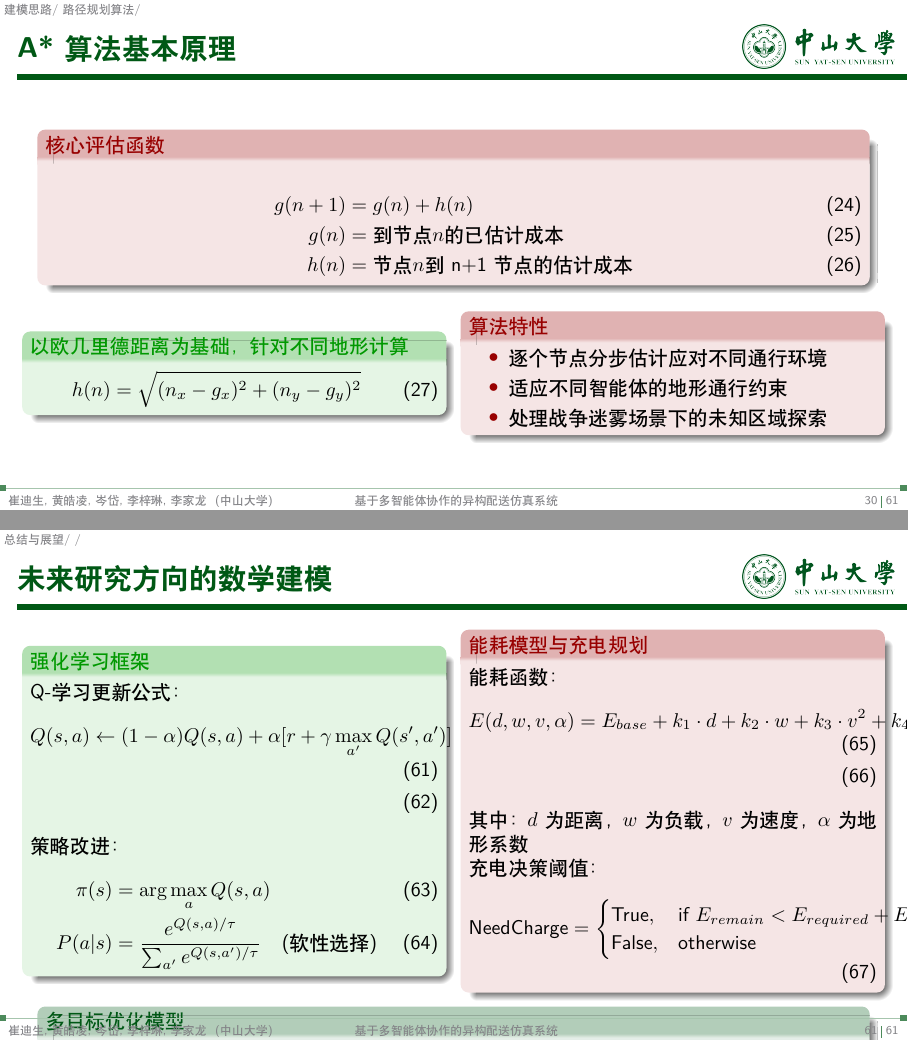
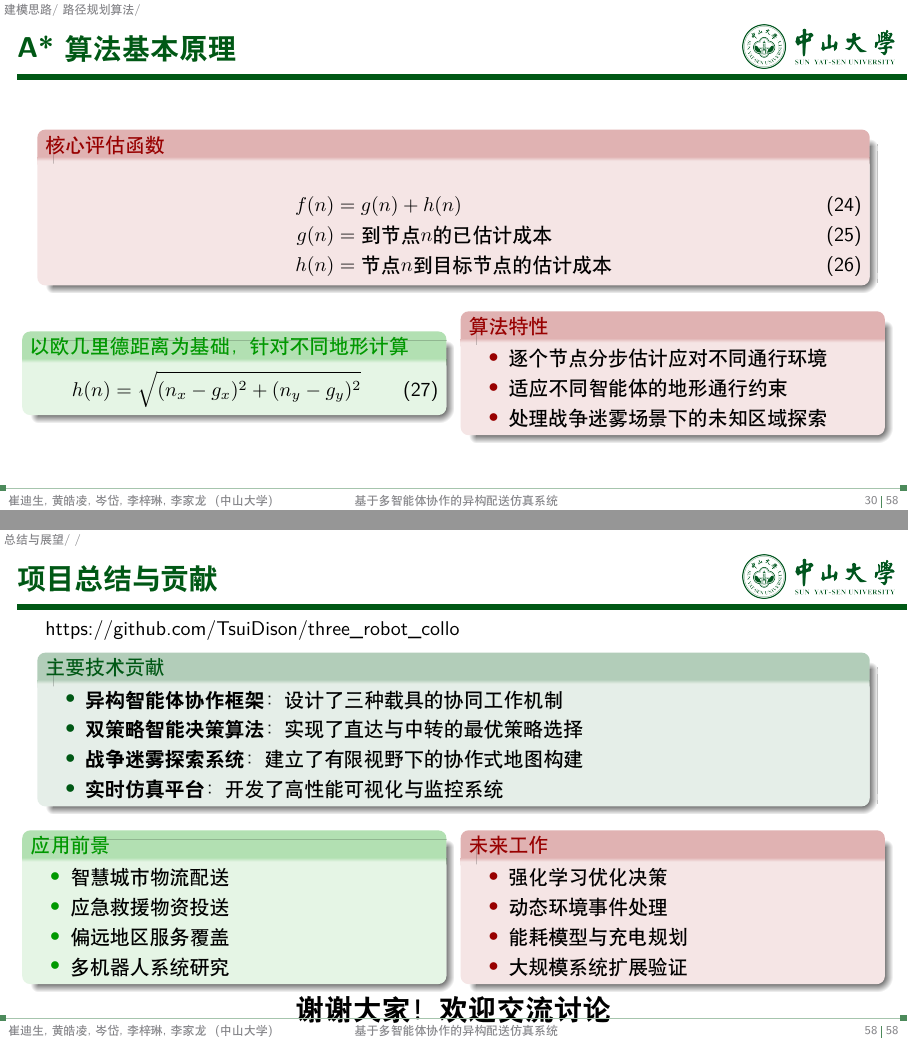
Before and after one commit to TsuiDison/three_robot_collo, LaTeX slides (ppt/main.tex): pages 30 and 61 of 61 before the commit and pages 30 and 58 of 58 after it, joined at a grey line. Compiled offline with XeLaTeX.

Commit message:
ppt change

```diff
--- a/ppt/main.tex
+++ b/ppt/main.tex
@@ -614,5 +614,5 @@ $T_{delay} = \left(\sum_{i=1}^{n} \frac{D_{segment_i}}{V_{agent\_base} \times \b
  \item $T_{processing}$：系统处理时间
- \item $α_{time\_cost}$：时间成本系数
+ \item $\alpha_{time\_cost}$：时间成本系数
 
 
 
@@ -678,9 +678,9 @@ $T_{delay} = \left(\sum_{i=1}^{n} \frac{D_{segment_i}}{V_{agent\_base} \times \b
 \begin{frame}{A*算法基本原理}
     \begin{alertblock}{核心评估函数}
         \begin{align}
-            g(n+1) &= g(n) + h(n) \\
+            f(n) &= g(n) + h(n) \\
             g(n) &= \text{到节点}n\text{的已估计成本} \\
-            h(n) &= \text{节点}n\text{到n+1节点的估计成本}
+            h(n) &= \text{节点}n\text{到目标节点的估计成本}
         \end{align}
     \end{alertblock}
 
@@ -788,4 +788,3 @@ $T_{delay} = \left(\sum_{i=1}^{n} \frac{D_{segment_i}}{V_{agent\_base} \times \b
     \end{columns}
 \end{frame}
 
-\begin{frame}{多智能体协调算法公式}
@@ -1297,6 +1248,7 @@ $T_{delay} = \left(\sum_{i=1}^{n} \frac{D_{segment_i}}{V_{agent\_base} \times \b
 \section{总结与展望}
 
 \begin{frame}{项目总结与贡献}
+    \href{https://github.com/TsuiDison/three_robot_collo}{https://github.com/TsuiDison/three\_robot\_collo}
     \begin{block}{主要技术贡献}
         \begin{itemize}
             \item \textbf{异构智能体协作框架}：设计了三种载具的协同工作机制
@@ -1334,53 +1286,53 @@ $T_{delay} = \left(\sum_{i=1}^{n} \frac{D_{segment_i}}{V_{agent\_base} \times \b
     \end{center}
 \end{frame}
 
-\begin{frame}{未来研究方向的数学建模}
-    \begin{columns}
-        \begin{column}{0.5\textwidth}
-            \begin{exampleblock}{强化学习框架}
-                Q-学习更新公式：
-                \begin{align}
-                Q(s,a) &\leftarrow (1-\alpha)Q(s,a) + \alpha[r + \gamma \max_{a'}Q(s',a')] \\
-                \end{align}
+% \begin{frame}{未来研究方向的数学建模}
+%     \begin{columns}
+%         \begin{column}{0.5\textwidth}
+%             \begin{exampleblock}{强化学习框架}
+%                 Q-学习更新公式：
+%                 \begin{align}
+%                 Q(s,a) &\leftarrow (1-\alpha)Q(s,a) + \alpha[r + \gamma \max_{a'}Q(s',a')] \\
+%                 \end{align}
 
-                策略改进：
-                \begin{align}
-                \pi(s) &= \arg\max_a Q(s,a) \\
-                P(a|s) &= \frac{e^{Q(s,a)/\tau}}{\sum_{a'} e^{Q(s,a')/\tau}} \quad \text{(软性选择)}
-                \end{align}
-            \end{exampleblock}
-        \end{column}
-        \begin{column}{0.5\textwidth}
-            \begin{alertblock}{能耗模型与充电规划}
-                能耗函数：
-                \begin{align}
-                E(d,w,v,\alpha) &= E_{base} + k_1 \cdot d + k_2 \cdot w + k_3 \cdot v^2 + k_4 \cdot \alpha\\
-                \end{align}
-                其中：$d$为距离，$w$为负载，$v$为速度，$\alpha$为地形系数
+%                 策略改进：
+%                 \begin{align}
+%                 \pi(s) &= \arg\max_a Q(s,a) \\
+%                 P(a|s) &= \frac{e^{Q(s,a)/\tau}}{\sum_{a'} e^{Q(s,a')/\tau}} \quad \text{(软性选择)}
+%                 \end{align}
+%             \end{exampleblock}
+%         \end{column}
+%         \begin{column}{0.5\textwidth}
+%             \begin{alertblock}{能耗模型与充电规划}
+%                 能耗函数：
+%                 \begin{align}
+%                 E(d,w,v,\alpha) &= E_{base} + k_1 \cdot d + k_2 \cdot w + k_3 \cdot v^2 + k_4 \cdot \alpha\\
+%                 \end{align}
+%                 其中：$d$为距离，$w$为负载，$v$为速度，$\alpha$为地形系数
 
-                充电决策阈值：
-                \begin{align}
-                \text{NeedCharge} &=
-                \begin{cases}
-                \text{True}, & \text{if } E_{remain} < E_{required} + E_{safety} \\
-                \text{False}, & \text{otherwise}
-                \end{cases}
-                \end{align}
-            \end{alertblock}
-        \end{column}
-    \end{columns}
+%                 充电决策阈值：
+%                 \begin{align}
+%                 \text{NeedCharge} &=
+%                 \begin{cases}
+%                 \text{True}, & \text{if } E_{remain} < E_{required} + E_{safety} \\
+%                 \text{False}, & \text{otherwise}
+%                 \end{cases}
+%                 \end{align}
+%             \end{alertblock}
+%         \end{column}
+%     \end{columns}
 
-    \begin{block}{多目标优化模型}
-        目标函数：
-        \begin{align}
-        \min F(x) &= (f_1(x), f_2(x), ..., f_k(x))^T \\
-        f_1(x) &= \text{总配送时间} \\
-        f_2(x) &= \text{总能耗} \\
-        f_3(x) &= \text{资源利用不平衡度} \\
-        \end{align}
+%     \begin{block}{多目标优化模型}
+%         目标函数：
+%         \begin{align}
+%         \min F(x) &= (f_1(x), f_2(x), ..., f_k(x))^T \\
+%         f_1(x) &= \text{总配送时间} \\
+%         f_2(x) &= \text{总能耗} \\
+%         f_3(x) &= \text{资源利用不平衡度} \\
+%         \end{align}
 
-        Pareto最优解集：$P^* = \{x \in \Omega | \nexists x' \in \Omega, F(x') \prec F(x) \}$
-    \end{block}
-\end{frame}
+%         Pareto最优解集：$P^* = \{x \in \Omega | \nexists x' \in \Omega, F(x') \prec F(x) \}$
+%     \end{block}
+% \end{frame}
 
 \end{document}
```
Also changed, not shown: ppt/测试结果讲稿.md (added, +15 -0 lines), ppt/main.tex (50 more changed lines), 8 other files.
